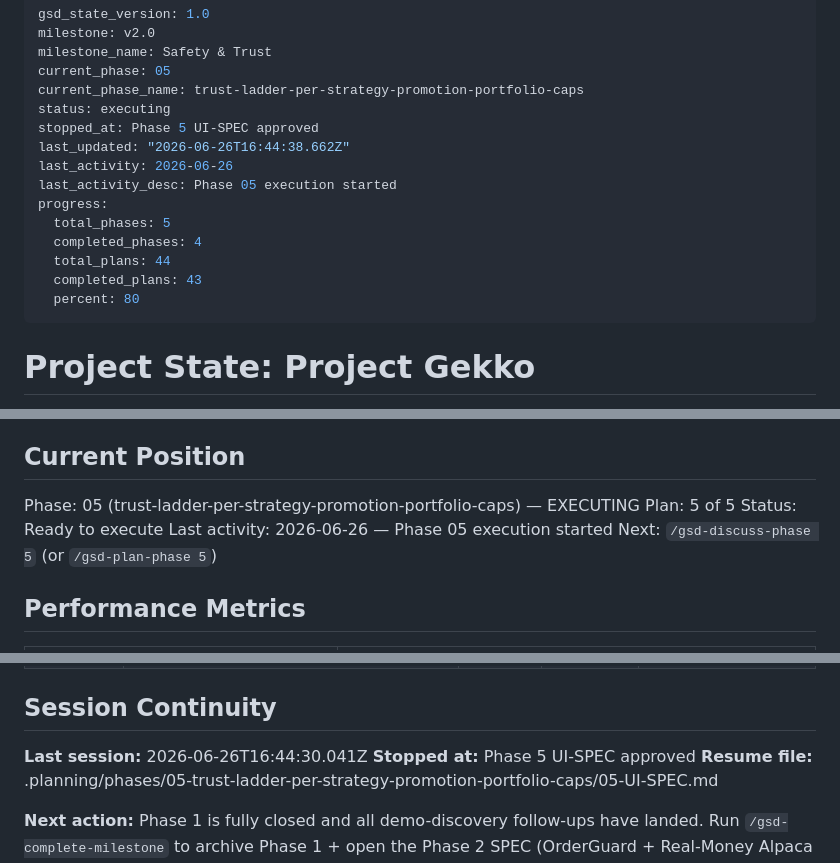
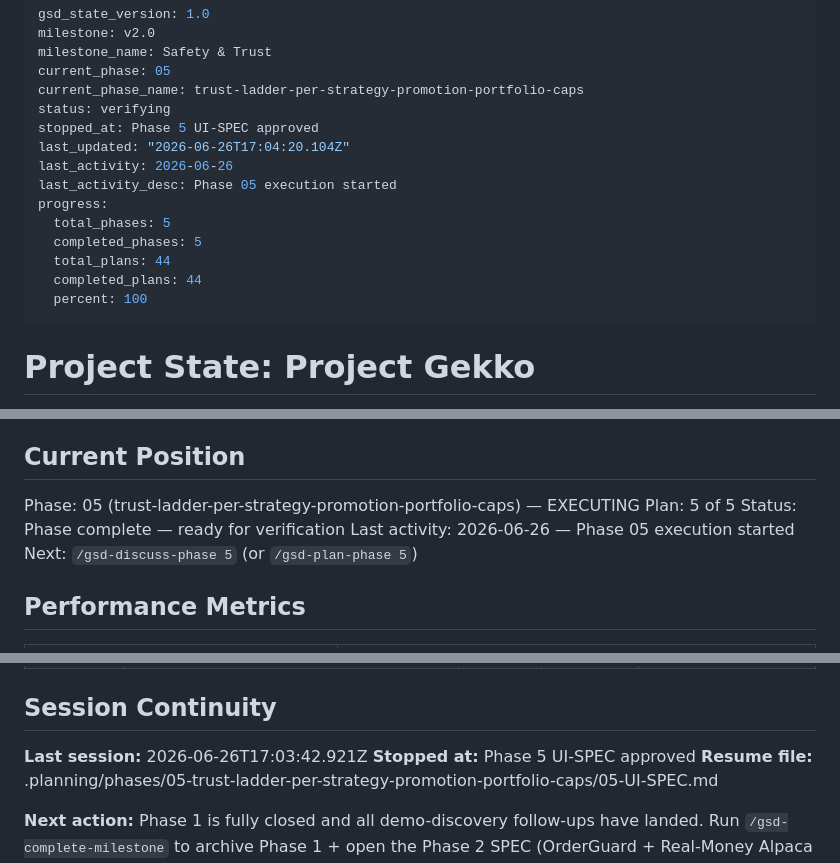
Before and after one commit to AdeptiaChrispy/ProjectGekko, a Markdown page: .planning/STATE.md, 3 parts joined by grey strips. Drawn GitHub-style.

Commit message:
docs(05-05): complete auto-execution slice plan

```diff
--- a/.planning/STATE.md
+++ b/.planning/STATE.md
@@ -4,17 +4,17 @@ milestone: v2.0
 milestone_name: Safety & Trust
 current_phase: 05
 current_phase_name: trust-ladder-per-strategy-promotion-portfolio-caps
-status: executing
+status: verifying
 stopped_at: Phase 5 UI-SPEC approved
-last_updated: "2026-06-26T16:44:38.662Z"
+last_updated: "2026-06-26T17:04:20.104Z"
 last_activity: 2026-06-26
 last_activity_desc: Phase 05 execution started
 progress:
   total_phases: 5
-  completed_phases: 4
+  completed_phases: 5
   total_plans: 44
-  completed_plans: 43
-  percent: 80
+  completed_plans: 44
+  percent: 100
 ---
 
 # Project State: Project Gekko
@@ -31,7 +31,7 @@ progress:
 
 Phase: 05 (trust-ladder-per-strategy-promotion-portfolio-caps) — EXECUTING
 Plan: 5 of 5
-Status: Ready to execute
+Status: Phase complete — ready for verification
 Last activity: 2026-06-26 — Phase 05 execution started
 Next: `/gsd-discuss-phase 5` (or `/gsd-plan-phase 5`)
 
@@ -192,7 +193,7 @@ Items acknowledged and proceeded-past at milestone close on 2026-06-15:
 
 ## Session Continuity
 
-**Last session:** 2026-06-26T16:44:30.041Z
+**Last session:** 2026-06-26T17:03:42.921Z
 **Stopped at:** Phase 5 UI-SPEC approved
 **Resume file:** .planning/phases/05-trust-ladder-per-strategy-promotion-portfolio-caps/05-UI-SPEC.md
 
```
Also changed, not shown: other parts of .planning/STATE.md (+2 -0 lines), .planning/ROADMAP.md (+4 -4 lines), 1 other file.
